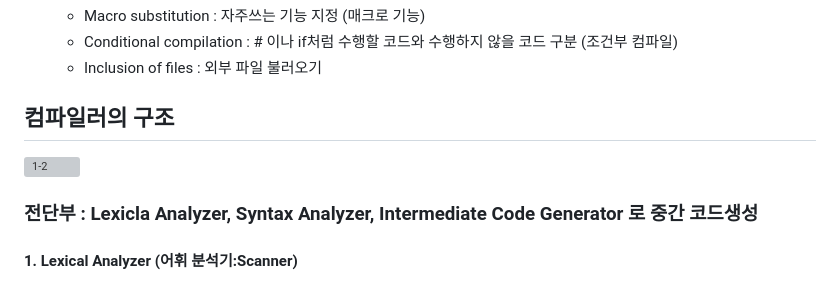
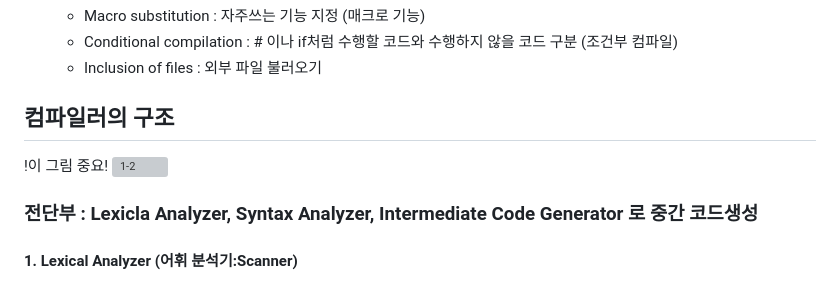
Before and after one commit to sulmoJ/TID, a Markdown page: 2020-2학기/compiler/20.08.31.md, the part around the change. Drawn GitHub-style; grey boxes are pictures that could not be loaded.

```diff
--- a/2020-2학기/compiler/20.08.31.md
+++ b/2020-2학기/compiler/20.08.31.md
@@ -23,6 +23,7 @@
 
 ## 컴파일러의 구조
 
+!이 그림 중요!
 ![1-2](./img/compiler1-2.PNG)
 
 ### 전단부 : Lexicla Analyzer, Syntax Analyzer, Intermediate Code Generator 로 중간 코드생성
```
Also changed, not shown: 2020-2학기/compiler/20.09.07.md (+27 -0 lines), 2020-2학기/compiler/20.09.14.md (added, +82 -0 lines), Resume/sulmoReadme.md (added, +79 -0 lines), Resume/me.jpg (added), 4 other files.
